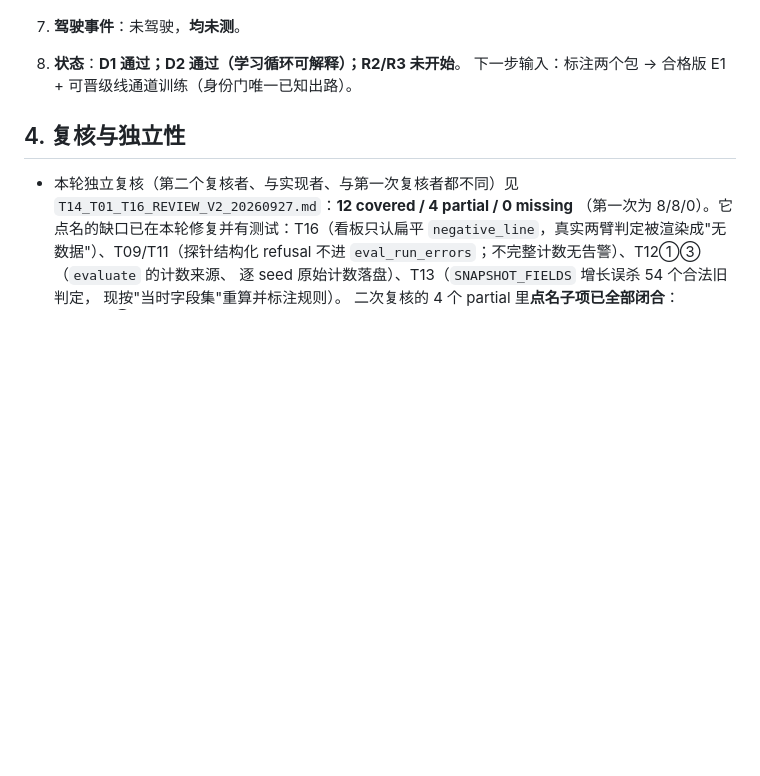
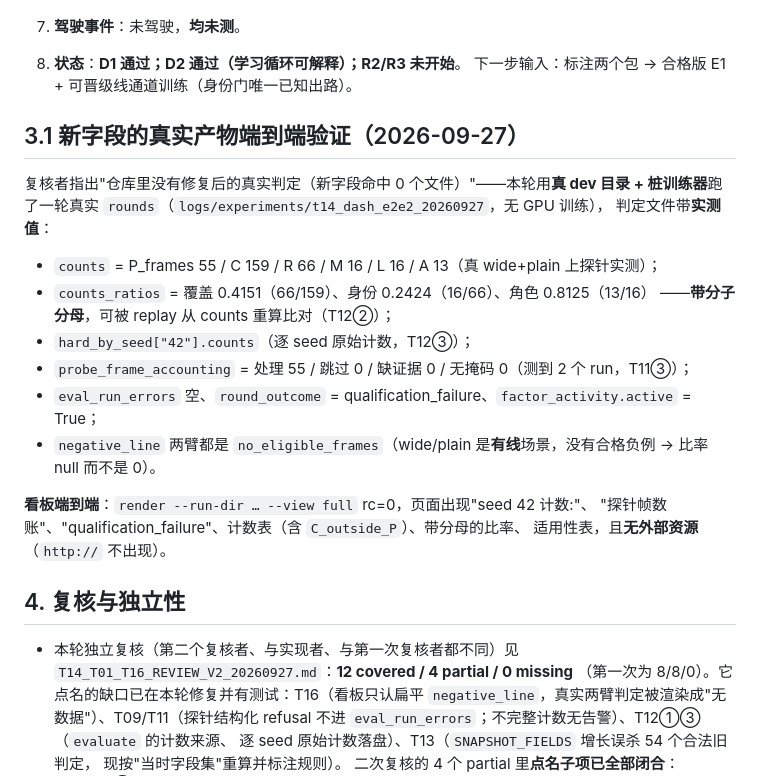
Before and after one commit to Qiongkura/BeamNG-autopilot, a Markdown page: docs/T14_D2_ACCEPTANCE_20260927.md, the part around the change. GitHub-like rendering; blank space fills up the shorter version.

Commit message:
docs: D2 报告补新字段的真实产物端到端验证（真实 rounds + 看板渲染）
- 真 dev 目录 + 桩训练器跑一轮真实判定：counts 实测（P55/C159/R66/M16）、
  counts_ratios 带分子分母、逐 seed counts、probe_frame_accounting、
  round_outcome/factor_activity 全部落盘；negative_line 两臂 no_eligible_frames
  （有线场景没有合格负例 -> null 而不是 0）
- 看板 render rc=0，逐 seed 计数/帧数账/单因归因/带分母比率/适用性都显示，
  且无外部资源；闭合复核者'没有修复后的真实判定'的说明

```diff
--- a/docs/T14_D2_ACCEPTANCE_20260927.md
+++ b/docs/T14_D2_ACCEPTANCE_20260927.md
@@ -57,6 +57,25 @@
 8. **状态**：**D1 通过；D2 通过（学习循环可解释）；R2/R3 未开始**。
    下一步输入：标注两个包 → 合格版 E1 + 可晋级线通道训练（身份门唯一已知出路）。
 
+## 3.1 新字段的真实产物端到端验证（2026-09-27）
+
+复核者指出"仓库里没有修复后的真实判定（新字段命中 0 个文件）"——本轮用**真 dev 目录 +
+桩训练器**跑了一轮真实 `rounds`（`logs/experiments/t14_dash_e2e2_20260927`，无 GPU 训练），
+判定文件带**实测值**：
+
+* `counts` = P_frames 55 / C 159 / R 66 / M 16 / L 16 / A 13（真 wide+plain 上探针实测）；
+* `counts_ratios` = 覆盖 0.4151（66/159）、身份 0.2424（16/66）、角色 0.8125（13/16）
+  ——**带分子分母**，可被 replay 从 counts 重算比对（T12②）；
+* `hard_by_seed["42"].counts`（逐 seed 原始计数，T12③）；
+* `probe_frame_accounting` = 处理 55 / 跳过 0 / 缺证据 0 / 无掩码 0（测到 2 个 run，T11③）；
+* `eval_run_errors` 空、`round_outcome` = qualification_failure、`factor_activity.active` = True；
+* `negative_line` 两臂都是 `no_eligible_frames`（wide/plain 是**有线**场景，没有合格负例
+  → 比率 null 而不是 0）。
+
+**看板端到端**：`render --run-dir … --view full` rc=0，页面出现"seed 42 计数:"、
+"探针帧数账"、"qualification_failure"、计数表（含 `C_outside_P`）、带分母的比率、
+适用性表，且**无外部资源**（`http://` 不出现）。
+
 ## 4. 复核与独立性
 
 * 本轮独立复核（第二个复核者、与实现者、与第一次复核者都不同）见
```
